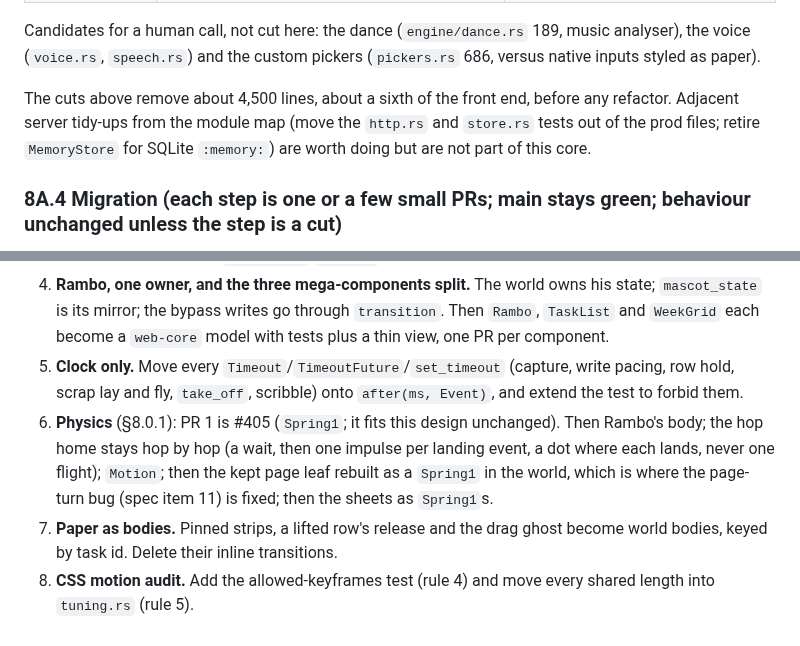
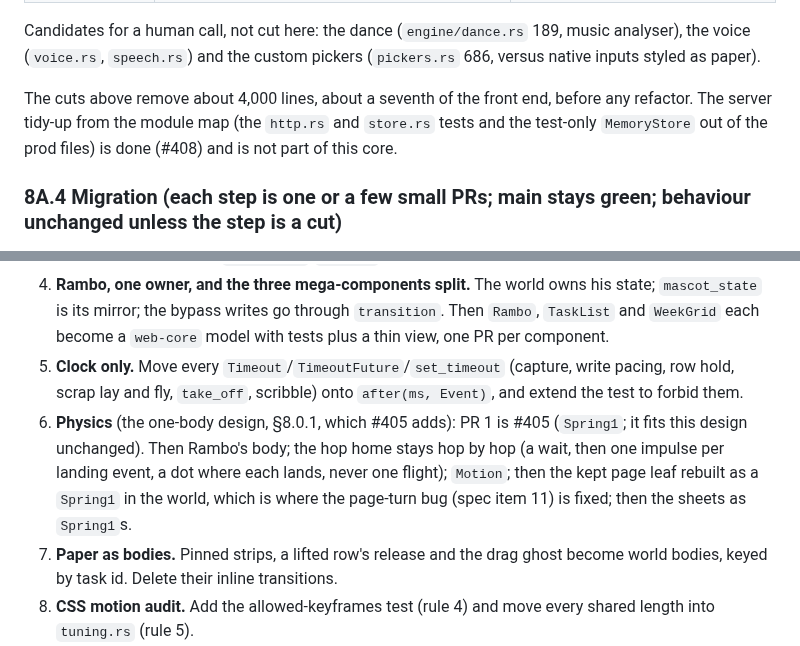
Before and after one commit to burvy/ai-todo, a Markdown page: docs/ARCHITECTURE.md, 2 parts joined by grey strips. GitHub-like rendering.

```diff
--- a/docs/ARCHITECTURE.md
+++ b/docs/ARCHITECTURE.md
@@ -316,7 +316,7 @@ The views are list (`tasks/`, `row.rs`), planner (`week.rs`, `placing.rs`, the b
 
 Candidates for a human call, not cut here: the dance (`engine/dance.rs` 189, music analyser), the voice (`voice.rs`, `speech.rs`) and the custom pickers (`pickers.rs` 686, versus native inputs styled as paper).
 
-The cuts above remove about 4,500 lines, about a sixth of the front end, before any refactor. Adjacent server tidy-ups from the module map (move the `http.rs` and `store.rs` tests out of the prod files; retire `MemoryStore` for SQLite `:memory:`) are worth doing but are not part of this core.
+The cuts above remove about 4,000 lines, about a seventh of the front end, before any refactor. The server tidy-up from the module map (the `http.rs` and `store.rs` tests and the test-only `MemoryStore` out of the prod files) is done (#408) and is not part of this core.
 
 ### 8A.4 Migration (each step is one or a few small PRs; main stays green; behaviour unchanged unless the step is a cut)
 
@@ -327,7 +327,7 @@ The cuts above remove about 4,500 lines, about a sixth of the front end, before
 3. **Events queue.** Replace `DEPARTURES`/`RETURNS` (and anything the rip left) with core events.
 4. **Rambo, one owner, and the three mega-components split.** The world owns his state; `mascot_state` is its mirror; the bypass writes go through `transition`. Then `Rambo`, `TaskList` and `WeekGrid` each become a `web-core` model with tests plus a thin view, one PR per component.
 5. **Clock only.** Move every `Timeout`/`TimeoutFuture`/`set_timeout` (capture, write pacing, row hold, scrap lay and fly, `take_off`, scribble) onto `after(ms, Event)`, and extend the test to forbid them.
-6. **Physics** (§8.0.1): PR 1 is #405 (`Spring1`; it fits this design unchanged). Then Rambo's body; the hop home stays hop by hop (a wait, then one impulse per landing event, a dot where each lands, never one flight); `Motion`; then the kept page leaf rebuilt as a `Spring1` in the world, which is where the page-turn bug (spec item 11) is fixed; then the sheets as `Spring1`s.
+6. **Physics** (the one-body design, §8.0.1, which #405 adds): PR 1 is #405 (`Spring1`; it fits this design unchanged). Then Rambo's body; the hop home stays hop by hop (a wait, then one impulse per landing event, a dot where each lands, never one flight); `Motion`; then the kept page leaf rebuilt as a `Spring1` in the world, which is where the page-turn bug (spec item 11) is fixed; then the sheets as `Spring1`s.
 7. **Paper as bodies.** Pinned strips, a lifted row's release and the drag ghost become world bodies, keyed by task id. Delete their inline transitions.
 8. **CSS motion audit.** Add the allowed-keyframes test (rule 4) and move every shared length into `tuning.rs` (rule 5).
 9. **After the freeze**, on this core: Rambo's seeded variation in hops, wandering and doodling on empty space, and turning sad when the page is full.
```
Also changed, not shown: other parts of docs/ARCHITECTURE.md (+6 -6 lines).
